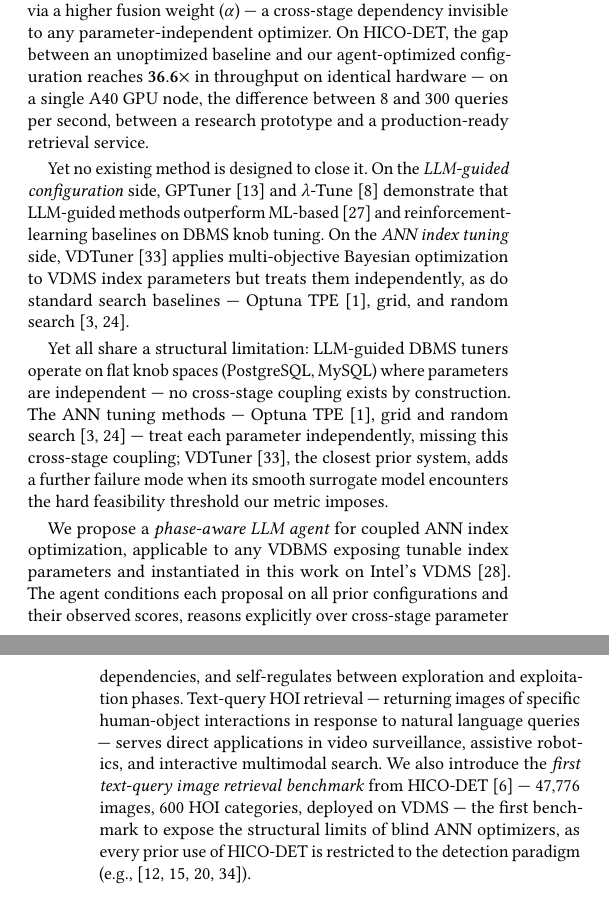
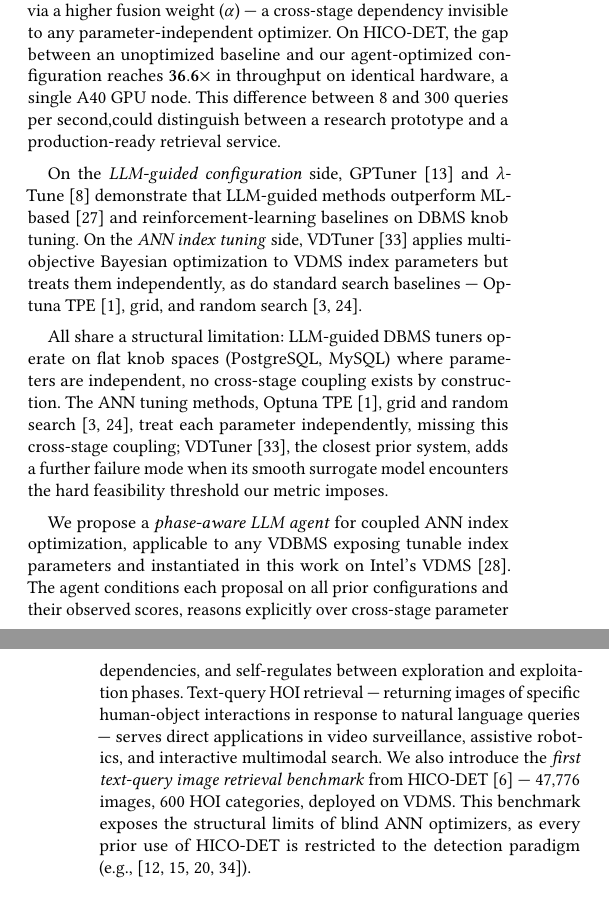
Before and after one commit to shahrzadesmat/Agentic_VDMS, a LaTeX paper (main.tex): two parts of the columns of pages 1 and 2 of 13, joined at a grey line, cut so that both start at the same text. Compiled offline with pdfLaTeX.

Commit message:
Update on Overleaf.

```diff
--- a/main.tex
+++ b/main.tex
@@ -220,11 +220,13 @@ depth (\textit{efSearch}) forces the fusion reranker to compensate via a higher
 fusion weight~($\alpha$) --- a cross-stage dependency invisible to any
 parameter-independent optimizer.
 On HICO-DET, the gap between an unoptimized baseline and our agent-optimized
-configuration reaches $\mathbf{36.6\times}$ in throughput on identical hardware ---
-on a single A40 GPU node, the difference between 8 and 300 queries per second,
+% CWL configuration reaches $\mathbf{36.6\times}$ in throughput on identical hardware ---
+% CWL on a single A40 GPU node, the difference between 8 and 300 queries per second,
+configuration reaches $\mathbf{36.6\times}$ in throughput on identical hardware, a single A40 GPU node.
+This difference between 8 and 300 queries per second,could distinguish
 between a research prototype and a production-ready retrieval service.
 
-Yet no existing method is designed to close it.
+% CWL Yet no existing method is designed to close it.
 On the \emph{LLM-guided configuration} side, GPTuner~\cite{lao2024gpttuner}
 and $\lambda$-Tune~\cite{giannakouris2025lambdatune} demonstrate that
 LLM-guided methods outperform ML-based~\cite{vanaken2017ottertune} and
@@ -235,12 +237,12 @@ them independently, as do standard search baselines --- Optuna
 TPE~\cite{akiba2019optuna}, grid, and random
 search~\cite{snoek2012bayesian,bergstra2012random}.
 
-Yet all share a structural limitation:
+All share a structural limitation:
 LLM-guided DBMS tuners operate on flat knob spaces (PostgreSQL, MySQL)
-where parameters are independent --- no cross-stage coupling exists
+where parameters are independent, no cross-stage coupling exists
 by construction.
-The ANN tuning methods --- Optuna TPE~\cite{akiba2019optuna}, grid and
-random search~\cite{snoek2012bayesian,bergstra2012random} --- treat each parameter
+The ANN tuning methods, Optuna TPE~\cite{akiba2019optuna}, grid and
+random search~\cite{snoek2012bayesian,bergstra2012random}, treat each parameter
 independently, missing this cross-stage coupling;
 VDTuner~\cite{yang2024vdtuner}, the closest prior system, adds a further failure
 mode when its smooth surrogate model encounters the hard feasibility threshold
@@ -257,7 +259,8 @@ in response to natural language queries --- serves direct applications in video
 surveillance, assistive robotics, and interactive multimodal search.
 We also introduce the \emph{first text-query image retrieval benchmark} from
 HICO-DET~\cite{chao2018hico} --- 47{,}776 images, 600 HOI categories, deployed on
-VDMS --- the first benchmark to expose the structural limits of blind
+% CWL: VDMS --- the first benchmark to expose the structural limits of blind
+VDMS. This benchmark exposes the structural limits of blind
 ANN optimizers, as every prior use of HICO-DET is restricted to the detection
 paradigm (e.g.,~\cite{kim2021hotr,zhang2021cdn,ning2023hoiclip,li2024dphoi}).
 
```
